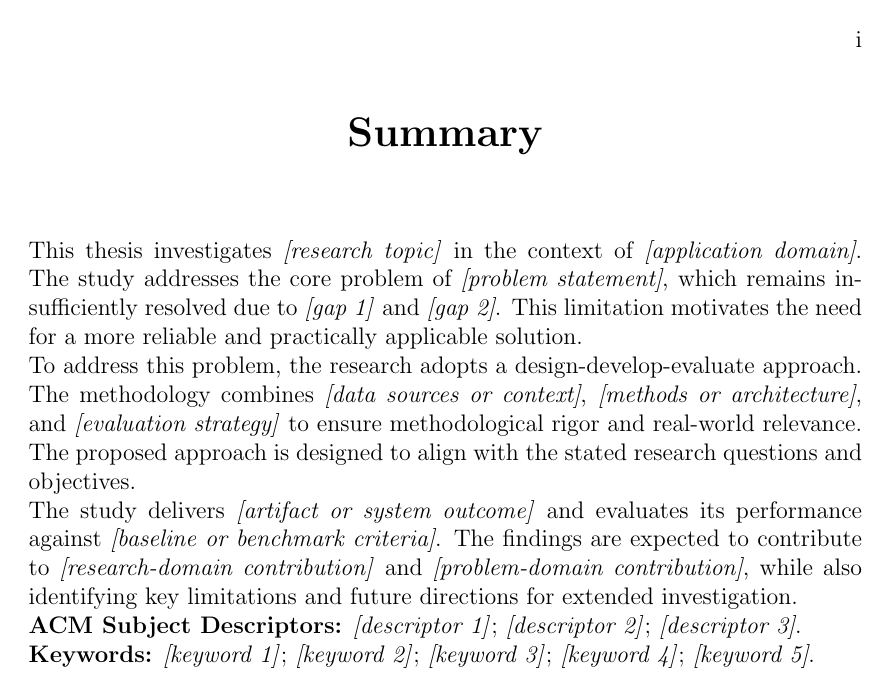
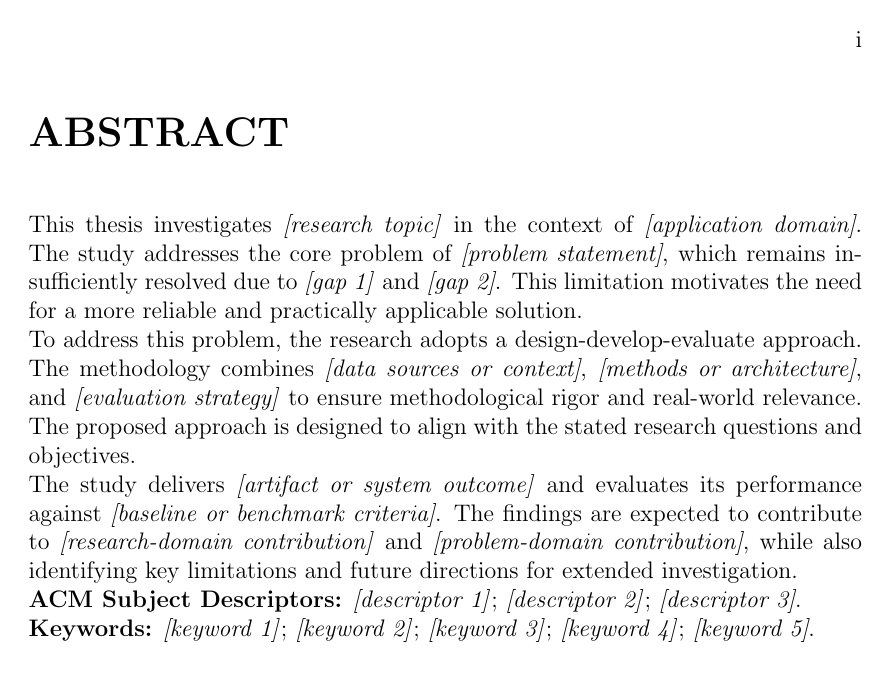
Before and after one commit to Akeshala/stock-lk-report, a LaTeX thesis (thesis.tex, which reads thesisbase.cls, thesisterms.sty): page 2 of 28. Compiled offline with pdfLaTeX.

Commit message:
pre chapters

```diff
--- a/thesis.tex
+++ b/thesis.tex
@@ -68,8 +68,7 @@
 \setMasterThesis{Thesis}
 \setCasThesis{Thesis}
 \setWiproThesis{Thesis}
-\setConsSelf{I hereby declare that I have completed this work independently and that all sources, literature, and tools used are properly acknowledged and cited in accordance with academic integrity and applicable regulations.}
-\setConsIp{Intellectual property and publication rights are subject to your institution's regulations.}
+\setConsSelf{I hereby declare that this dissertation and all its associated artefacts are produced as a result of my own independent research and academic contributions. I confirm that none of the contents in this dissertation have been submitted or are currently being submitted for any other degree, diploma, or academic qualification at any other academic institution or university. All the sources of ideation, data, and information that are drawn from any work of other authors have been duly acknowledged through appropriate citation and referencing.}
 
 
 %----------------------------------------------------------------------------------------
--- a/thesisbase.cls
+++ b/thesisbase.cls
@@ -97,6 +97,11 @@
 % general commands
 \newcommand*{\fullstop}[1]{#1.}
 
+% Optional metadata for simpledeclaration layout
+\newcommand*{\registrationnumber}[1]{\def\reg@num{#1}}
+\def\reg@num{}
+\newcommand*{\declarationsigneddate}[1]{\def\decl@signeddate{#1}}
+\def\decl@signeddate{\defensedatevar}
 
 % Package Body
 %%%%%%%%%%%%%%%%
@@ -121,14 +126,13 @@
 \newlength\tindent
 \newenvironment{abstractstyle}[1]{%
     \cleardoublepage
-    \begin{center}\LARGE\textbf{#1}\end{center}
-    \vspace{1cm}
-
-    \setlength{\tindent}{\parindent}
-    \setlength{\parindent}{0pt}
+    \setlength{\tindent}{\parindent}%
+    \setlength{\parindent}{0pt}%
+    \noindent{\LARGE\textbf{#1}}\par
+    \vspace{1cm}%
     }{%
-    \vspace{1cm}
-    \setlength{\parindent}{\tindent}
+    \vspace{1cm}%
+    \setlength{\parindent}{\tindent}%
 }
 
 % title page
@@ -199,54 +203,33 @@
 % document (see thesis.tex) so front matter follows the required order.
 
 \newcommand*{\thesisprintdeclaration}{%
-    \begin{abstractstyle}{\cons@hmain}
-        {\Large \noindent \cons@hi}
-
-        \vskip 5mm
-        \begin{tabular}{l l}
-            \cons@title:  & \@title \\
-            \\[-4mm]
-            \cons@student:  & \@author \\
-            \\[-4mm]
-            \ifgroupwork
-                \cons@student:  & \secauthor \\
-                \\[-4mm]
-            \fi
-            \cons@studytopic: & \ifcedu\academicgrade\else\academictitle\fi\\
-            \\[-4mm]
-            \ifnograd\cons@year\else\cons@defyear\fi: & \@date \\
-            \\[-4mm]
-            \cons@supervisor: & \supervisorvar \\
-            \\[-4mm]
-            \cons@expert: & \extexp \\
-            \\[-4mm]
-            \cons@indpartner: & \indpart \\
-        \end{tabular}
-
-        \vskip 12mm
-        {\Large \noindent \cons@hii}
-
-        \vskip 5mm
-        \begin{todolist}
-            \item \cons@public
-            \vspace{-2mm}
-            \item \cons@confidential
-        \end{todolist}
-        \vspace{-4mm}
-
-        \vskip 12mm
-        {\Large \noindent \cons@hiii }
-
-        \vskip 5mm
-        \noindent \cons@self
-
-        \vskip 10mm
-        \noindent \cons@sign{} \underline{\hspace{5cm}}
-        \ifgroupwork
-            \vskip 7mm
-            \noindent \cons@sign{} \underline{\hspace{5cm}}
-        \fi
-    \end{abstractstyle}%
+    \cleardoublepage
+    \setlength{\tindent}{\parindent}%
+    \setlength{\parindent}{0pt}%
+    \noindent{\LARGE\textbf{\cons@hmain}}\par
+    \vspace{1cm}%
+    \noindent\cons@self\par
+    \vspace{8mm}%
+    \noindent\textbf{\cons@studentnamelbl}\space--\space\@author\par
+    \vspace{2.5mm}%
+    \ifgroupwork
+        \noindent\textbf{\cons@studentnamelbl}\space--\space\secauthor\par
+        \vspace{2.5mm}%
+    \fi
+    \noindent\textbf{\cons@regnolbl}\space--\space\reg@num\par
+    \vspace{24mm}%
+    \noindent
+    \begin{minipage}[t]{0.52\textwidth}%
+        \raggedright
+        \textbf{\cons@signcaption}\space\hrulefill
+    \end{minipage}%
+    \hfill
+    \begin{minipage}[t]{0.42\textwidth}%
+        \raggedleft
+        \textbf{\cons@datecaption}\space\decl@signeddate
+    \end{minipage}\par
+    \vspace{1cm}%
+    \setlength{\parindent}{\tindent}%
 }
 
 \newcommand*{\thesisprintacknowledgments}{%
@@ -255,13 +238,8 @@
 
         \vskip 3.5mm
         \raggedleft
-        \@author \ifgroupwork~and \secauthor\fi, \@date
 
         \raggedright
         \vfill
-        \ifnoip
-        \else
-            \noindent\textit{\cons@ip}
-        \fi
     \end{abstractstyle}%
 }
--- a/thesisterms.sty
+++ b/thesisterms.sty
@@ -114,6 +98,10 @@
 \newcommand*{\setConsSign}[1]{\def\cons@sign{#1}}
 \newcommand*{\setConsThanks}[1]{\def\cons@thanks{#1}}
 \newcommand*{\setConsIp}[1]{\def\cons@ip{#1}}
+\newcommand*{\setConsStudentNameLbl}[1]{\def\cons@studentnamelbl{#1}}
+\newcommand*{\setConsRegNoLbl}[1]{\def\cons@regnolbl{#1}}
+\newcommand*{\setConsSignCaption}[1]{\def\cons@signcaption{#1}}
+\newcommand*{\setConsDateCaption}[1]{\def\cons@datecaption{#1}}
 
 % general terms derived from individual declaration
 \def\thesistypetxt{\thesisTerm{\bachelorthesis}{\masterthesis}{\casthesis}{\sasthesis}{\wiprothesis}}
@@ -139,9 +127,9 @@
     \setAcceptTxt{Accepted by \depname{} of \uniname{} upon the recommendation of:}
     \setSignSupervisor{Supervisor}
     \setSignFacDean{Faculty Dean}
-    \setHSummary{Summary}
+    \setHSummary{ABSTRACT}
 
-    \setConsHmain{Declaration}
+    \setConsHmain{DECLARATION}
     \setConsHi{\thesistypetxt{} at \uniname\\[10pt] \depname}
     \setConsTitle{Title of \thesistypetxt{}}
     \setConsStudent{Name of Student}
```
Also changed, not shown: thesis.tex (3 more changed lines), thesisterms.sty (66 more changed lines).
